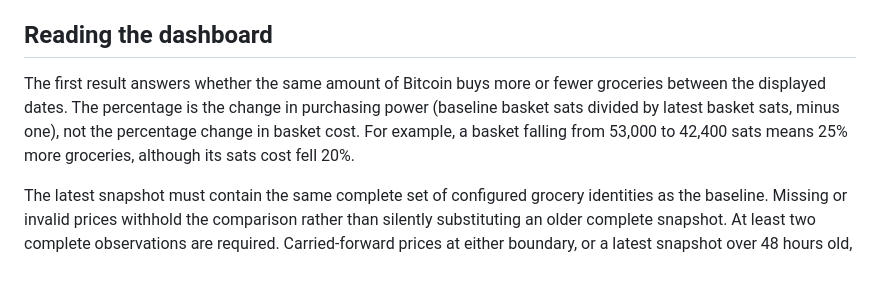
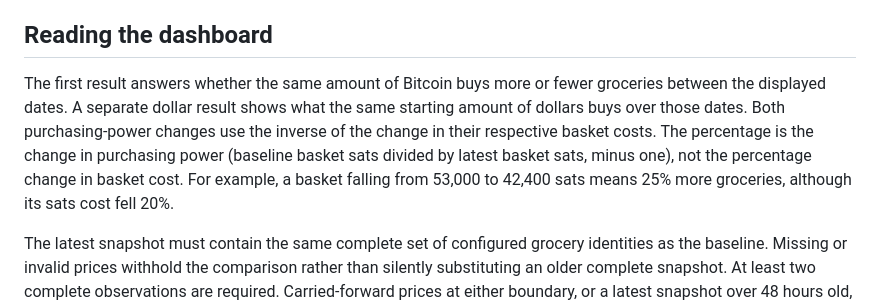
Before and after one commit to rbarrios815/Bitcoin-Dashboard, a Markdown page: README.md, the part around the change. Rendered like a GitHub page; blank space fills up the shorter version.

Commit message:
Show dollar and Bitcoin grocery purchasing power side by side

```diff
--- a/README.md
+++ b/README.md
@@ -16,7 +16,7 @@ It also reports basket composition, item-level changes, carried-forward values,
 
 ## Reading the dashboard
 
-The first result answers whether the same amount of Bitcoin buys more or fewer groceries between the displayed dates. The percentage is the change in purchasing power (baseline basket sats divided by latest basket sats, minus one), not the percentage change in basket cost. For example, a basket falling from 53,000 to 42,400 sats means 25% more groceries, although its sats cost fell 20%.
+The first result answers whether the same amount of Bitcoin buys more or fewer groceries between the displayed dates. A separate dollar result shows what the same starting amount of dollars buys over those dates. Both purchasing-power changes use the inverse of the change in their respective basket costs. The percentage is the change in purchasing power (baseline basket sats divided by latest basket sats, minus one), not the percentage change in basket cost. For example, a basket falling from 53,000 to 42,400 sats means 25% more groceries, although its sats cost fell 20%.
 
 The latest snapshot must contain the same complete set of configured grocery identities as the baseline. Missing or invalid prices withhold the comparison rather than silently substituting an older complete snapshot. At least two complete observations are required. Carried-forward prices at either boundary, or a latest snapshot over 48 hours old, mark the result provisional. The chart starts in sats; its separate dollar index remains explicitly labeled. Reliability accounting is unchanged.
 
```
